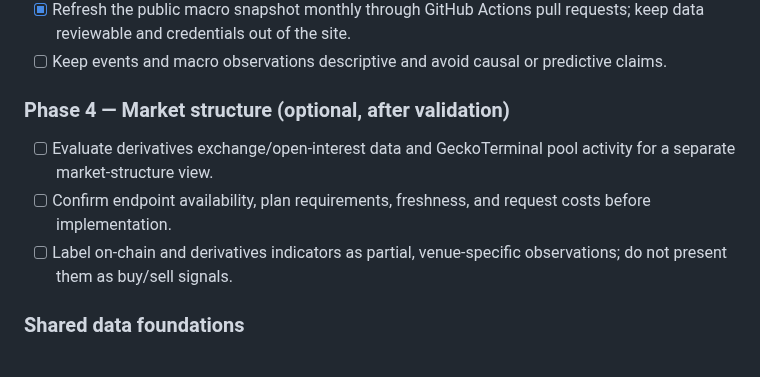
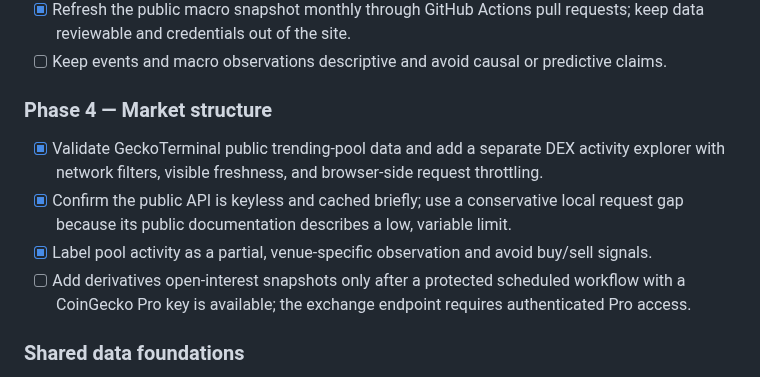
Before and after one commit to konradszymanski/Crypto-Compare, a Markdown page: ROADMAP.md, the part around the change. GitHub-like rendering.

Commit message:
Document DEX activity data scope

```diff
--- a/ROADMAP.md
+++ b/ROADMAP.md
@@ -57,11 +57,12 @@ The detailed endpoint inventory, data constraints, and implementation rules are
 - [x] Refresh the public macro snapshot monthly through GitHub Actions pull requests; keep data reviewable and credentials out of the site.
 - [ ] Keep events and macro observations descriptive and avoid causal or predictive claims.
 
-### Phase 4 — Market structure (optional, after validation)
+### Phase 4 — Market structure
 
-- [ ] Evaluate derivatives exchange/open-interest data and GeckoTerminal pool activity for a separate market-structure view.
-- [ ] Confirm endpoint availability, plan requirements, freshness, and request costs before implementation.
-- [ ] Label on-chain and derivatives indicators as partial, venue-specific observations; do not present them as buy/sell signals.
+- [x] Validate GeckoTerminal public trending-pool data and add a separate DEX activity explorer with network filters, visible freshness, and browser-side request throttling.
+- [x] Confirm the public API is keyless and cached briefly; use a conservative local request gap because its public documentation describes a low, variable limit.
+- [x] Label pool activity as a partial, venue-specific observation and avoid buy/sell signals.
+- [ ] Add derivatives open-interest snapshots only after a protected scheduled workflow with a CoinGecko Pro key is available; the exchange endpoint requires authenticated Pro access.
 
 ### Shared data foundations
 
```
